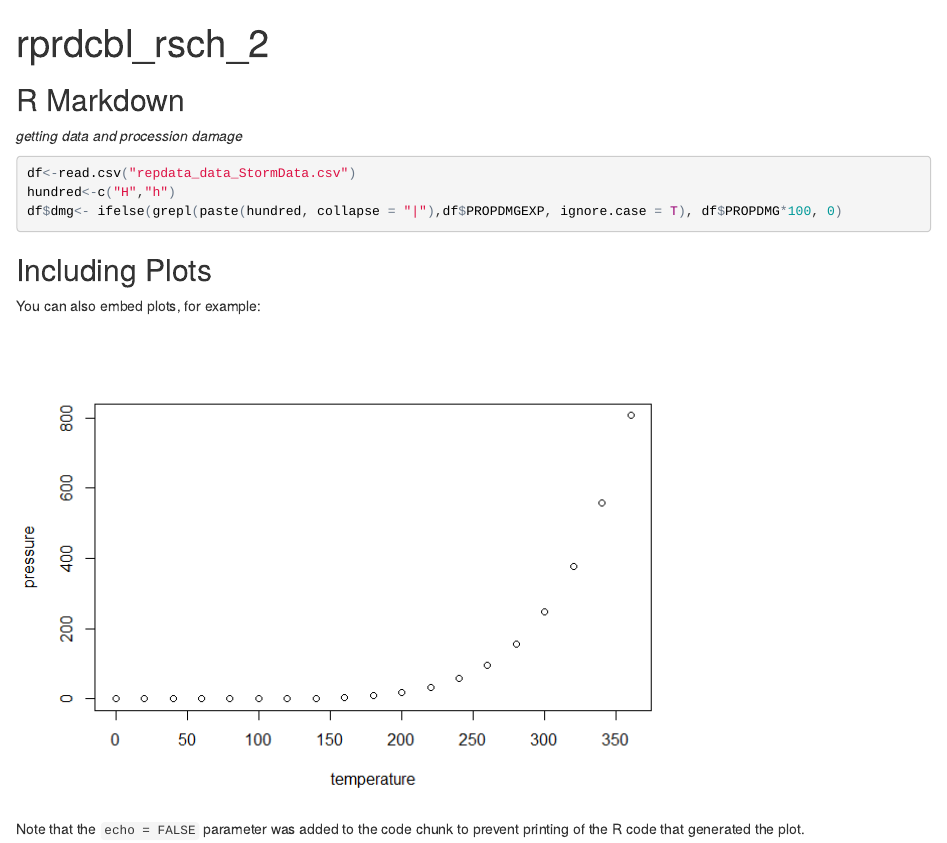
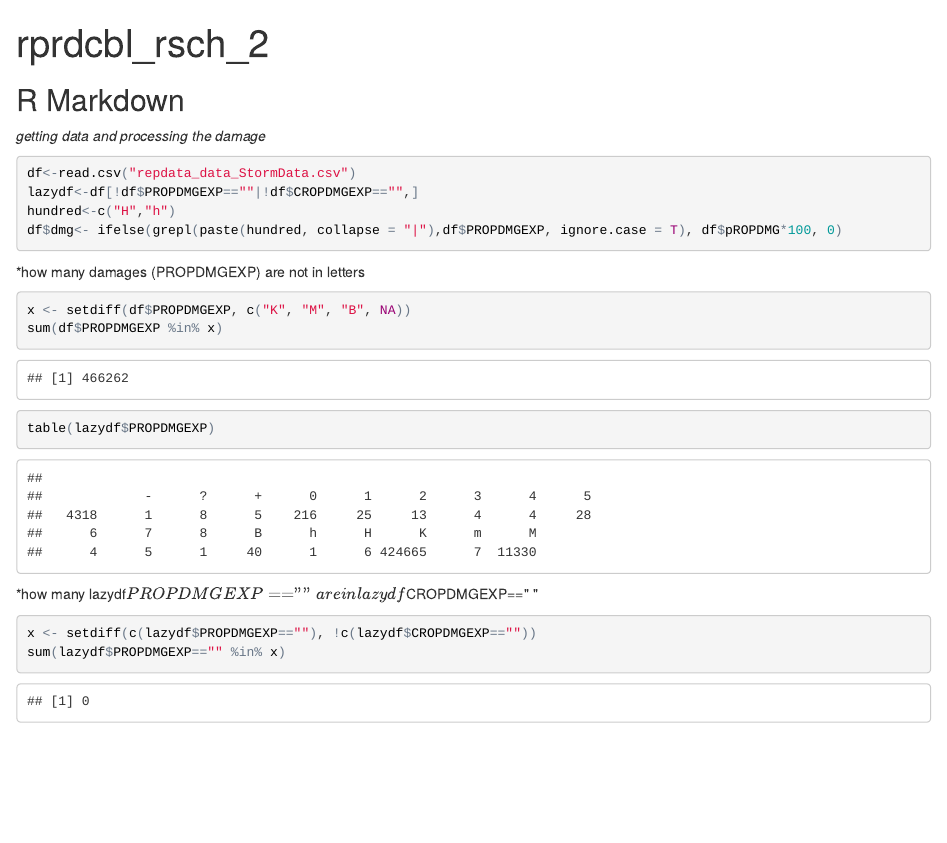
Before and after one commit to antonysama/RepData_PeerAssessment2, an R Markdown document (rprdcbl_rsch_2.Rmd): the page in a window 1100 px wide, from its top. The pictures show the output file rprdcbl_rsch_2.html that the author committed with the source, opened offline.

Commit message:
Added files via upload

````diff
--- a/rprdcbl_rsch_2.Rmd
+++ b/rprdcbl_rsch_2.Rmd
@@ -10,20 +10,22 @@ knitr::opts_chunk$set(echo = TRUE)
 ```
 
 ## R Markdown
-*getting data and procession damage*
+*getting data and processing the damage*
 
 ```{r}
 df<-read.csv("repdata_data_StormData.csv")
+lazydf<-df[!df$PROPDMGEXP==""|!df$CROPDMGEXP=="",]
 hundred<-c("H","h")
-df$dmg<- ifelse(grepl(paste(hundred, collapse = "|"),df$PROPDMGEXP, ignore.case = T), df$PROPDMG*100, 0)
+df$dmg<- ifelse(grepl(paste(hundred, collapse = "|"),df$PROPDMGEXP, ignore.case = T), df$pROPDMG*100, 0)
 ```
 
-## Including Plots
-
-You can also embed plots, for example:
-
-```{r pressure, echo=FALSE}
-plot(pressure)
+*how many damages (PROPDMGEXP) are not in letters
+```{r}
+x <- setdiff(df$PROPDMGEXP, c("K", "M", "B", NA))
+sum(df$PROPDMGEXP %in% x)
+table(lazydf$PROPDMGEXP)
 ```
-
-Note that the `echo = FALSE` parameter was added to the code chunk to prevent printing of the R code that generated the plot.
+*how many lazydf$PROPDMGEXP==" " are in lazydf$CROPDMGEXP==" "
+```{r}
+x <- setdiff(c(lazydf$PROPDMGEXP==""), !c(lazydf$CROPDMGEXP==""))
+sum(lazydf$PROPDMGEXP=="" %in% x)
````
Also changed, not shown: rprdcbl_rsch_2.html, rprdcbl_rsch_2.md.
